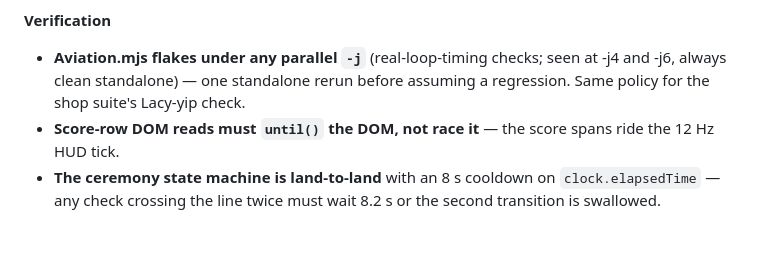
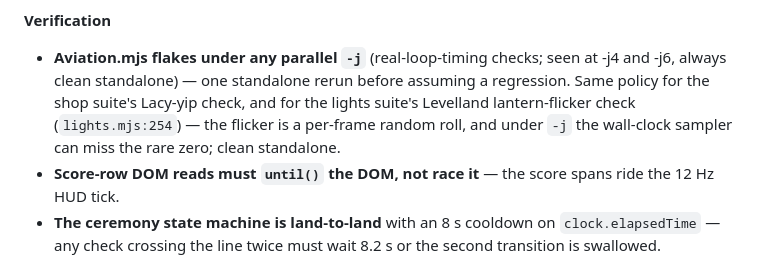
Before and after one commit to ghostsysoutnull/lone-star-roam, a Markdown page: NEXT_SESSION.md, the part around the change. GitHub-like rendering; blank space fills up the shorter version.

Commit message:
docs: log the lights Levelland flicker as a third -j flaker
The WALK lantern flicker is a per-frame random roll; under parallel -j the
wall-clock sampler can miss the rare zero and the check fails, clean standalone.
Added to the verification gotchas so a future session reruns before assuming a
regression.

Co-Authored-By: Claude Opus 4.8 (1M context) <noreply@anthropic.com>

```diff
--- a/NEXT_SESSION.md
+++ b/NEXT_SESSION.md
@@ -142,7 +142,10 @@ Key facts:
 **Verification**
 - **Aviation.mjs flakes under any parallel `-j`** (real-loop-timing checks; seen
   at -j4 and -j6, always clean standalone) — one standalone rerun before assuming
-  a regression. Same policy for the shop suite's Lacy-yip check.
+  a regression. Same policy for the shop suite's Lacy-yip check, and for the
+  lights suite's Levelland lantern-flicker check (`lights.mjs:254`) — the flicker
+  is a per-frame random roll, and under `-j` the wall-clock sampler can miss the
+  rare zero; clean standalone.
 - **Score-row DOM reads must `until()` the DOM, not race it** — the score spans
   ride the 12 Hz HUD tick.
 - **The ceremony state machine is land-to-land** with an 8 s cooldown on
```
